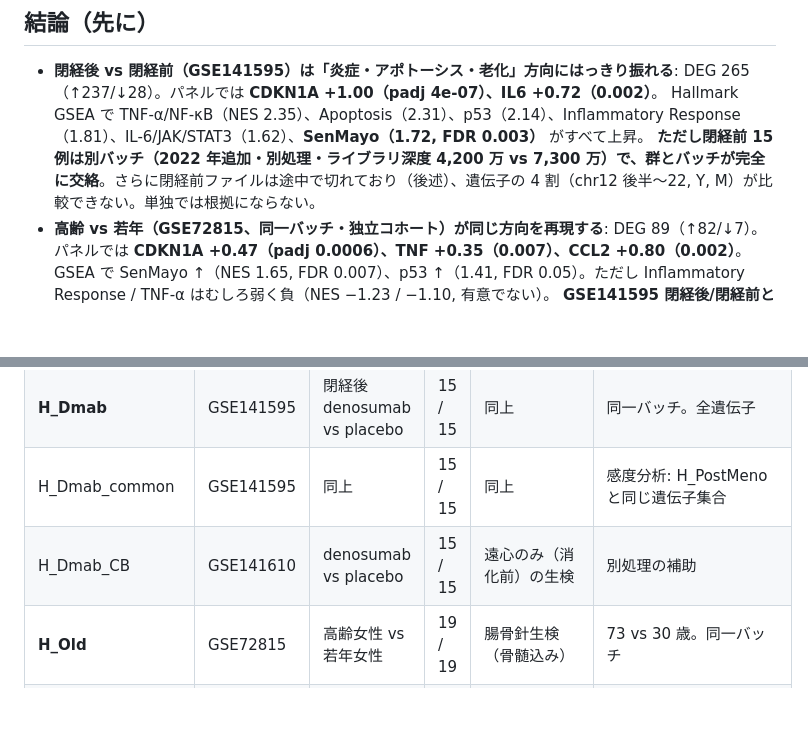
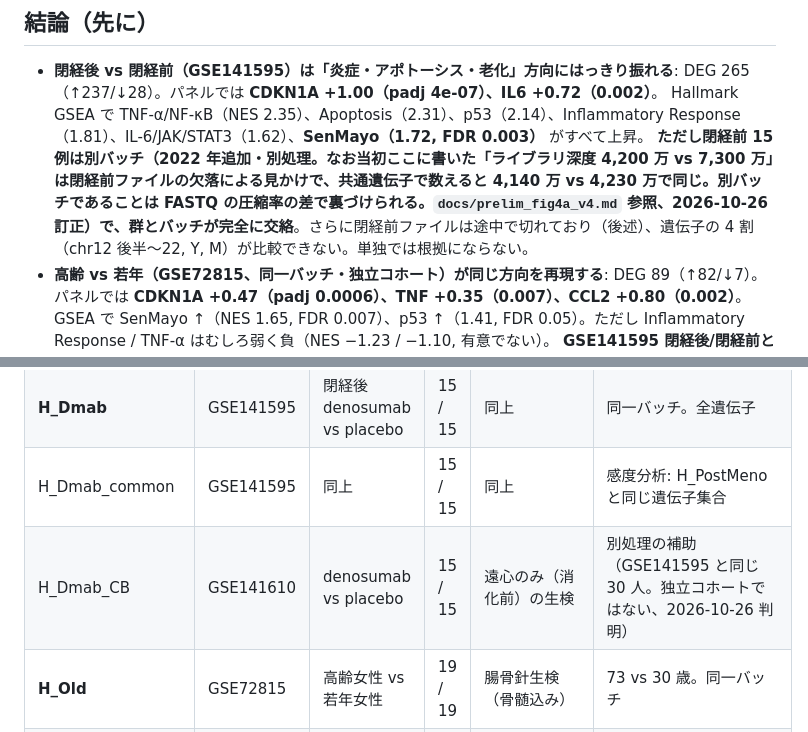
Before and after one commit to endaaman/btchem, a Markdown page: docs/prelim_human.md, 2 parts joined by grey strips. Drawn GitHub-style; blank space fills up the shorter version.

Commit message:
prelim_human: ライブラリ深度の差は閉経前ファイル欠落の見かけ・GSE141610 は同じ 30 人、を訂正（v4 の 4A 案1 で判明）
Co-Authored-By: Claude Opus 5.5 <noreply@anthropic.com>

```diff
--- a/docs/prelim_human.md
+++ b/docs/prelim_human.md
@@ -8,7 +8,7 @@
 
 - **閉経後 vs 閉経前（GSE141595）は「炎症・アポトーシス・老化」方向にはっきり振れる**: DEG 265（↑237/↓28）。パネルでは **CDKN1A +1.00（padj 4e-07）、IL6 +0.72（0.002）**。
   Hallmark GSEA で TNF-α/NF-κB（NES 2.35）、Apoptosis（2.31）、p53（2.14）、Inflammatory Response（1.81）、IL-6/JAK/STAT3（1.62）、**SenMayo（1.72, FDR 0.003）** がすべて上昇。
-  **ただし閉経前 15 例は別バッチ（2022 年追加・別処理・ライブラリ深度 4,200 万 vs 7,300 万）で、群とバッチが完全に交絡**。さらに閉経前ファイルは途中で切れており（後述）、遺伝子の 4 割（chr12 後半〜22, Y, M）が比較できない。単独では根拠にならない。
+  **ただし閉経前 15 例は別バッチ（2022 年追加・別処理。なお当初ここに書いた「ライブラリ深度 4,200 万 vs 7,300 万」は閉経前ファイルの欠落による見かけで、共通遺伝子で数えると 4,140 万 vs 4,230 万で同じ。別バッチであることは FASTQ の圧縮率の差で裏づけられる。`docs/prelim_fig4a_v4.md` 参照、2026-10-26 訂正）で、群とバッチが完全に交絡**。さらに閉経前ファイルは途中で切れており（後述）、遺伝子の 4 割（chr12 後半〜22, Y, M）が比較できない。単独では根拠にならない。
 - **高齢 vs 若年（GSE72815、同一バッチ・独立コホート）が同じ方向を再現する**: DEG 89（↑82/↓7）。パネルでは **CDKN1A +0.47（padj 0.0006）、TNF +0.35（0.007）、CCL2 +0.80（0.002）**。
   GSEA で SenMayo ↑（NES 1.65, FDR 0.007）、p53 ↑（1.41, FDR 0.05）。ただし Inflammatory Response / TNF-α はむしろ弱く負（NES −1.23 / −1.10, 有意でない）。
   **GSE141595 閉経後/閉経前と GSE72815 高齢/若年の log2FC は Spearman ρ = 0.56**（lenient 共通 DEG 同方向 149 / 逆方向 5）。バッチ交絡のある GSE141595 の変化の相当部分は、バッチのない GSE72815 でも出る＝生物学的な成分を含む。
@@ -34,7 +34,7 @@
 | **H_PostMeno** | GSE141595 | 閉経後 placebo vs 閉経前 placebo | 15 / 15 | 腸骨針生検、遠心→ liberase 2 回消化後の骨（"osteocyte enriched"） | 閉経前は 2022 年追加の別ファイル。**共通遺伝子のみ**（下記） |
 | **H_Dmab** | GSE141595 | 閉経後 denosumab vs placebo | 15 / 15 | 同上 | 同一バッチ。全遺伝子 |
 | H_Dmab_common | GSE141595 | 同上 | 15 / 15 | 同上 | 感度分析: H_PostMeno と同じ遺伝子集合 |
-| H_Dmab_CB | GSE141610 | denosumab vs placebo | 15 / 15 | 遠心のみ（消化前）の生検 | 別処理の補助 |
+| H_Dmab_CB | GSE141610 | denosumab vs placebo | 15 / 15 | 遠心のみ（消化前）の生検 | 別処理の補助（GSE141595 と同じ 30 人。独立コホートではない、2026-10-26 判明） |
 | **H_Old** | GSE72815 | 高齢女性 vs 若年女性 | 19 / 19 | 腸骨針生検（骨髄込み） | 73 vs 30 歳。同一バッチ |
 | H_OldE | GSE72815 | 高齢+E 3 週 vs 高齢 | 20 / 19 | 同上 | |
 | **H_GIOP** | GSE276529 | GIOP vs 非 GIOP | 5 / 4 | 大腿骨皮質骨、女性 51–65 歳 | GSE276391（マウス DEX）と同じ論文 |
```
